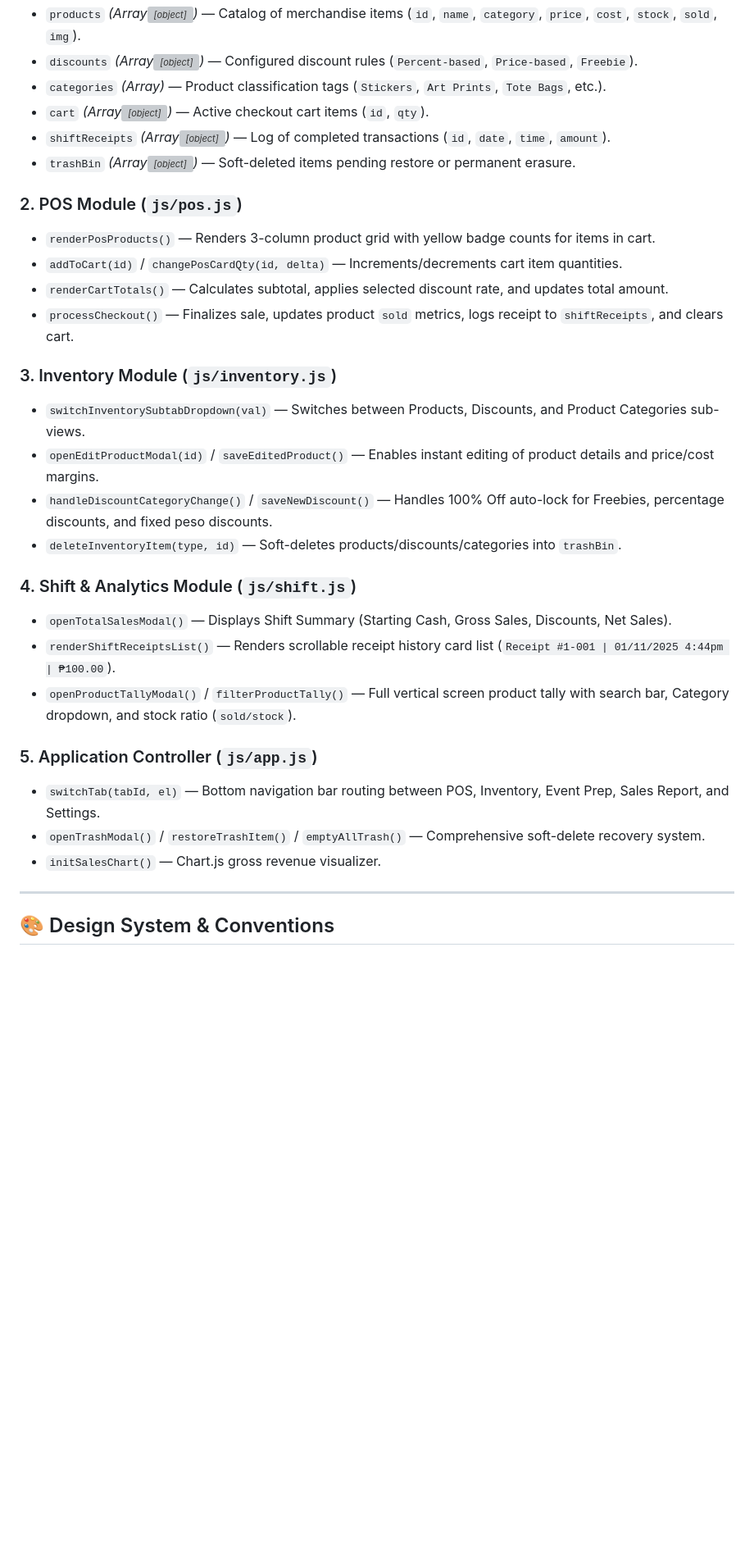
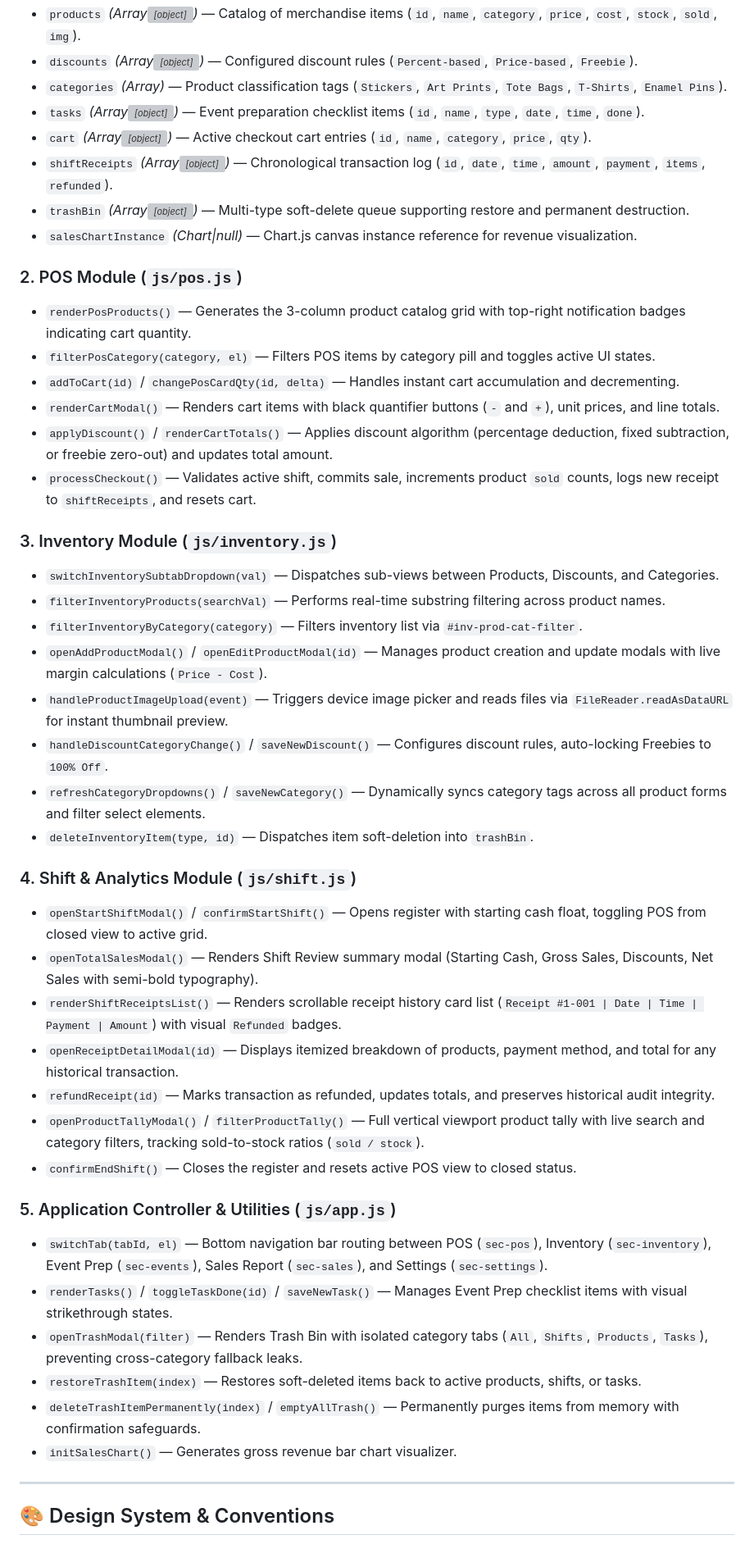
Before and after one commit to HoloDanger/art-merch-pos, a Markdown page: README.md, the part around one of its changes. Shown at 82% size. Drawn GitHub-style; blank space fills up the shorter version; grey boxes are pictures that could not be loaded.

Commit message:
docs: finalize v1.3.0 README and purge redundant TODO backlog

```diff
--- a/README.md
+++ b/README.md
@@ -34,31 +52,46 @@ art_merch_pos/
 * `products` *(Array<Object>)* — Catalog of merchandise items (`id`, `name`, `category`, `price`, `cost`, `stock`, `sold`, `img`).
 * `discounts` *(Array<Object>)* — Configured discount rules (`Percent-based`, `Price-based`, `Freebie`).
-* `categories` *(Array<string>)* — Product classification tags (`Stickers`, `Art Prints`, `Tote Bags`, etc.).
-* `cart` *(Array<Object>)* — Active checkout cart items (`id`, `qty`).
-* `shiftReceipts` *(Array<Object>)* — Log of completed transactions (`id`, `date`, `time`, `amount`).
-* `trashBin` *(Array<Object>)* — Soft-deleted items pending restore or permanent erasure.
+* `categories` *(Array<string>)* — Product classification tags (`Stickers`, `Art Prints`, `Tote Bags`, `T-Shirts`, `Enamel Pins`).
+* `tasks` *(Array<Object>)* — Event preparation checklist items (`id`, `name`, `type`, `date`, `time`, `done`).
+* `cart` *(Array<Object>)* — Active checkout cart entries (`id`, `name`, `category`, `price`, `qty`).
+* `shiftReceipts` *(Array<Object>)* — Chronological transaction log (`id`, `date`, `time`, `amount`, `payment`, `items`, `refunded`).
+* `trashBin` *(Array<Object>)* — Multi-type soft-delete queue supporting restore and permanent destruction.
+* `salesChartInstance` *(Chart|null)* — Chart.js canvas instance reference for revenue visualization.
 
 ### 2. POS Module (`js/pos.js`)
-* `renderPosProducts()` — Renders 3-column product grid with yellow badge counts for items in cart.
-* `addToCart(id)` / `changePosCardQty(id, delta)` — Increments/decrements cart item quantities.
-* `renderCartTotals()` — Calculates subtotal, applies selected discount rate, and updates total amount.
-* `processCheckout()` — Finalizes sale, updates product `sold` metrics, logs receipt to `shiftReceipts`, and clears cart.
+* `renderPosProducts()` — Generates the 3-column product catalog grid with top-right notification badges indicating cart quantity.
+* `filterPosCategory(category, el)` — Filters POS items by category pill and toggles active UI states.
+* `addToCart(id)` / `changePosCardQty(id, delta)` — Handles instant cart accumulation and decrementing.
+* `renderCartModal()` — Renders cart items with black quantifier buttons (`-` and `+`), unit prices, and line totals.
+* `applyDiscount()` / `renderCartTotals()` — Applies discount algorithm (percentage deduction, fixed subtraction, or freebie zero-out) and updates total amount.
+* `processCheckout()` — Validates active shift, commits sale, increments product `sold` counts, logs new receipt to `shiftReceipts`, and resets cart.
 
 ### 3. Inventory Module (`js/inventory.js`)
-* `switchInventorySubtabDropdown(val)` — Switches between Products, Discounts, and Product Categories sub-views.
-* `openEditProductModal(id)` / `saveEditedProduct()` — Enables instant editing of product details and price/cost margins.
-* `handleDiscountCategoryChange()` / `saveNewDiscount()` — Handles 100% Off auto-lock for Freebies, percentage discounts, and fixed peso discounts.
-* `deleteInventoryItem(type, id)` — Soft-deletes products/discounts/categories into `trashBin`.
+* `switchInventorySubtabDropdown(val)` — Dispatches sub-views between Products, Discounts, and Categories.
+* `filterInventoryProducts(searchVal)` — Performs real-time substring filtering across product names.
+* `filterInventoryByCategory(category)` — Filters inventory list via `#inv-prod-cat-filter`.
+* `openAddProductModal()` / `openEditProductModal(id)` — Manages product creation and update modals with live margin calculations (`Price - Cost`).
+* `handleProductImageUpload(event)` — Triggers device image picker and reads files via `FileReader.readAsDataURL` for instant thumbnail preview.
+* `handleDiscountCategoryChange()` / `saveNewDiscount()` — Configures discount rules, auto-locking Freebies to `100% Off`.
+* `refreshCategoryDropdowns()` / `saveNewCategory()` — Dynamically syncs category tags across all product forms and filter select elements.
+* `deleteInventoryItem(type, id)` — Dispatches item soft-deletion into `trashBin`.
 
 ### 4. Shift & Analytics Module (`js/shift.js`)
-* `openTotalSalesModal()` — Displays Shift Summary (Starting Cash, Gross Sales, Discounts, Net Sales).
-* `renderShiftReceiptsList()` — Renders scrollable receipt history card list (`Receipt #1-001 | 01/11/2025 4:44pm | ₱100.00`).
-* `openProductTallyModal()` / `filterProductTally()` — Full vertical screen product tally with search bar, Category dropdown, and stock ratio (`sold/stock`).
+* `openStartShiftModal()` / `confirmStartShift()` — Opens register with starting cash float, toggling POS from closed view to active grid.
+* `openTotalSalesModal()` — Renders Shift Review summary modal (Starting Cash, Gross Sales, Discounts, Net Sales with semi-bold typography).
+* `renderShiftReceiptsList()` — Renders scrollable receipt history card list (`Receipt #1-001 | Date | Time | Payment | Amount`) with visual `Refunded` badges.
+* `openReceiptDetailModal(id)` — Displays itemized breakdown of products, payment method, and total for any historical transaction.
+* `refundReceipt(id)` — Marks transaction as refunded, updates totals, and preserves historical audit integrity.
+* `openProductTallyModal()` / `filterProductTally()` — Full vertical viewport product tally with live search and category filters, tracking sold-to-stock ratios (`sold / stock`).
+* `confirmEndShift()` — Closes the register and resets active POS view to closed status.
 
-### 5. Application Controller (`js/app.js`)
-* `switchTab(tabId, el)` — Bottom navigation bar routing between POS, Inventory, Event Prep, Sales Report, and Settings.
-* `openTrashModal()` / `restoreTrashItem()` / `emptyAllTrash()` — Comprehensive soft-delete recovery system.
-* `initSalesChart()` — Chart.js gross revenue visualizer.
+### 5. Application Controller & Utilities (`js/app.js`)
+* `switchTab(tabId, el)` — Bottom navigation bar routing between POS (`sec-pos`), Inventory (`sec-inventory`), Event Prep (`sec-events`), Sales Report (`sec-sales`), and Settings (`sec-settings`).
+* `renderTasks()` / `toggleTaskDone(id)` / `saveNewTask()` — Manages Event Prep checklist items with visual strikethrough states.
+* `openTrashModal(filter)` — Renders Trash Bin with isolated category tabs (`All`, `Shifts`, `Products`, `Tasks`), preventing cross-category fallback leaks.
+* `restoreTrashItem(index)` — Restores soft-deleted items back to active products, shifts, or tasks.
+* `deleteTrashItemPermanently(index)` / `emptyAllTrash()` — Permanently purges items from memory with confirmation safeguards.
+* `initSalesChart()` — Generates gross revenue bar chart visualizer.
 
 ---
 
```
Also changed, not shown: other parts of README.md (+69 -31 lines), TODO.md (deleted, +0 -64 lines).
